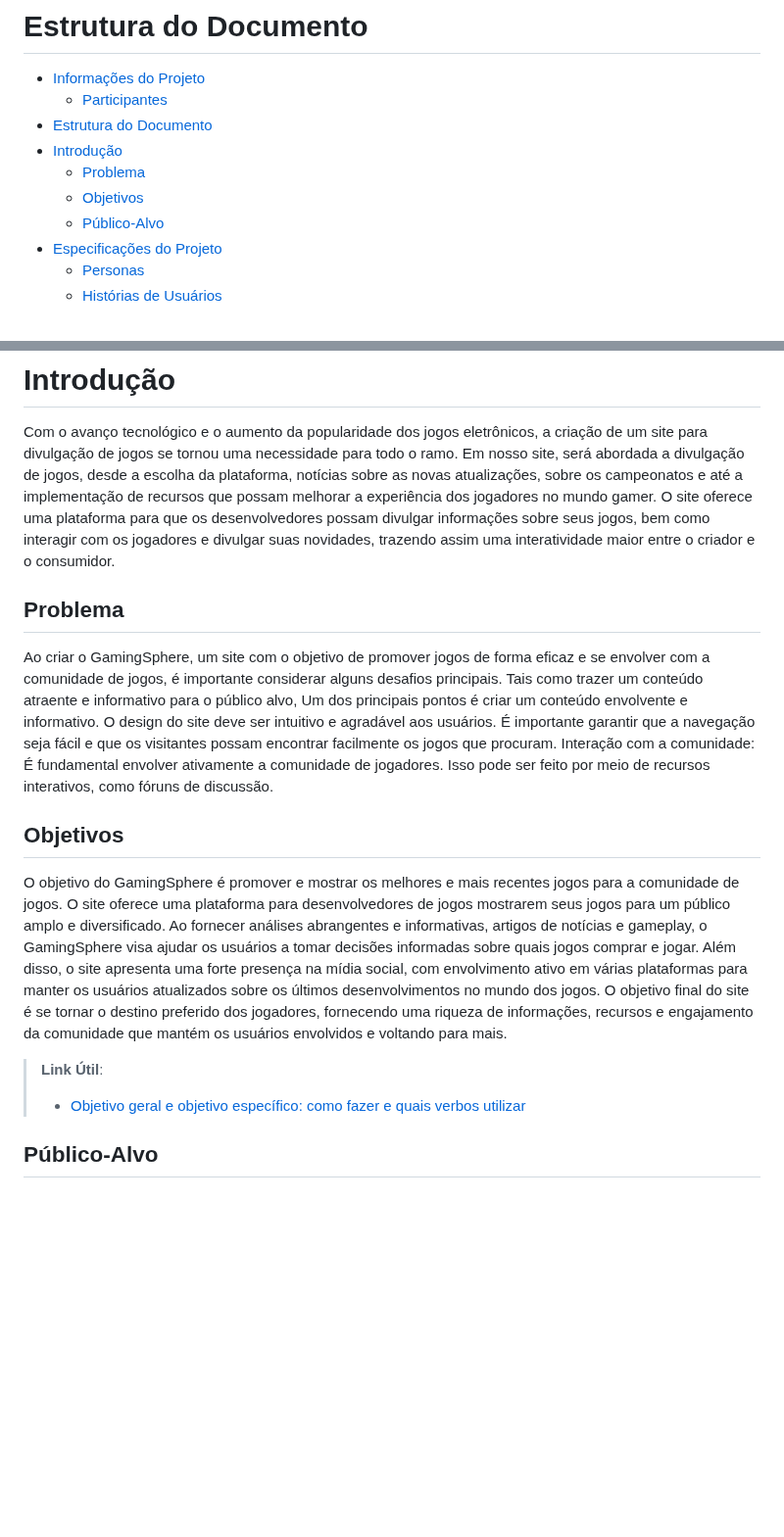
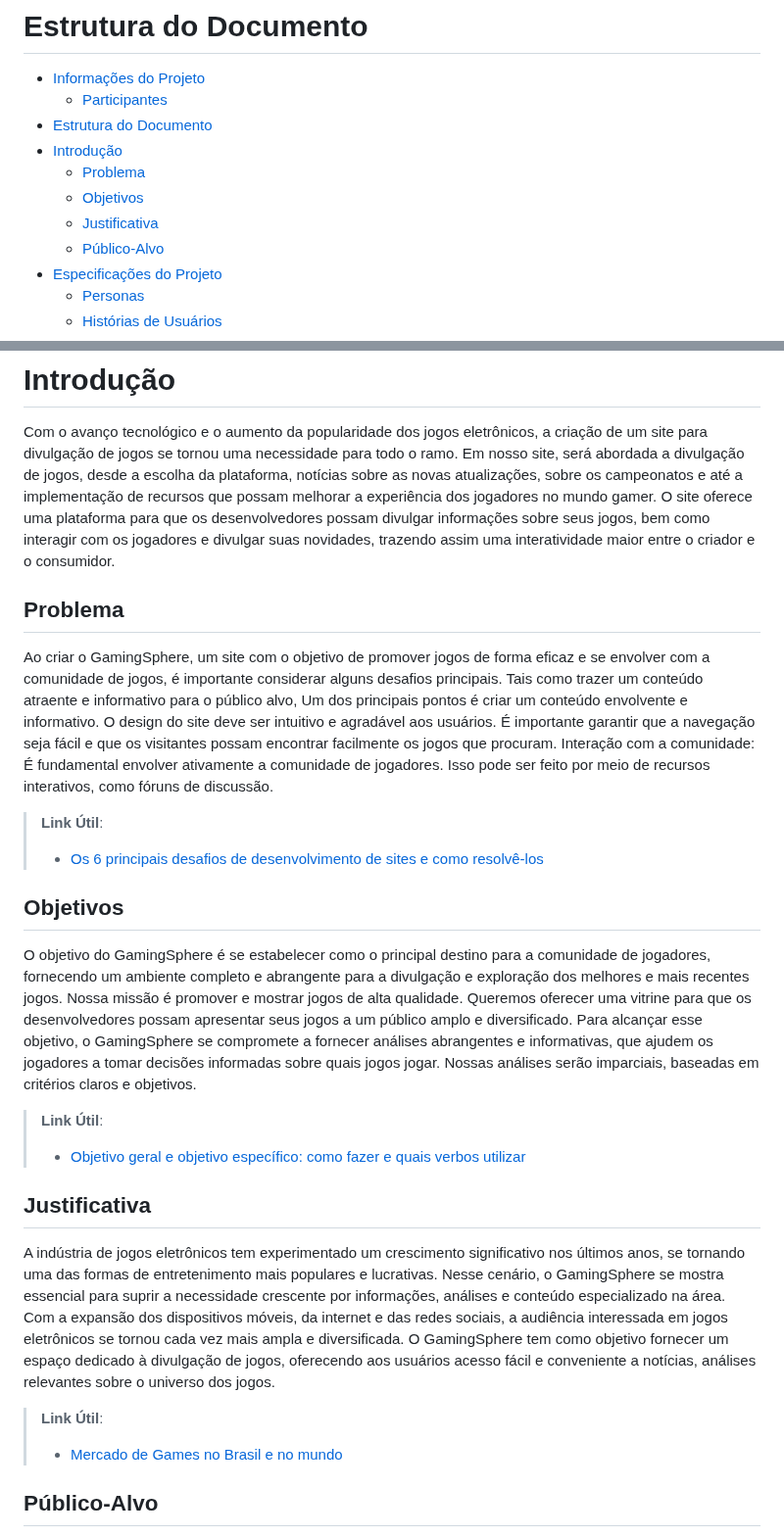
Before and after one commit to ICEI-PUCMinas-PSG-SI-TI/psg-si-2023-01-ti1-405102-puc-gamingsphere, a Markdown page: docs/relatorio/Relatorio Tecnico - TEMPLATE.md, 2 parts joined by grey strips. Shown at 98% size. Rendered like a GitHub page; blank space fills up the shorter version.

```diff
--- a/docs/relatorio/Relatorio Tecnico - TEMPLATE.md
+++ b/docs/relatorio/Relatorio Tecnico - TEMPLATE.md
@@ -27,6 +27,7 @@ A Pontifícia Universidade Católica (PUC) oferece o curso de graduação em Sis
 - [Introdução](#introdução)
   - [Problema](#problema)
   - [Objetivos](#objetivos)
+  - [Justificativa](#justificativa)
   - [Público-Alvo](#público-alvo)
 - [Especificações do Projeto](#especificações-do-projeto)
   - [Personas](#personas)
@@ -43,19 +44,32 @@ Com o avanço tecnológico e o aumento da popularidade dos jogos eletrônicos, a
 Em nosso site, será abordada a divulgação de jogos, desde a escolha da plataforma, notícias sobre as novas atualizações, sobre os campeonatos e  até a implementação de recursos que possam melhorar a experiência dos jogadores no mundo gamer.
 O site oferece uma plataforma para que os desenvolvedores possam divulgar informações sobre seus jogos, bem como interagir com os jogadores e divulgar suas novidades, trazendo assim uma interatividade maior entre o criador e o consumidor.
 
+
 ## Problema
-
 
 Ao criar o GamingSphere, um site com o objetivo de promover jogos de forma eficaz e se envolver com a comunidade de jogos, é importante considerar alguns desafios principais. Tais como trazer um conteúdo atraente e informativo para o público alvo, Um dos principais pontos é criar um conteúdo envolvente e informativo.
 O design do site deve ser intuitivo e agradável aos usuários. É importante garantir que a navegação seja fácil e que os visitantes possam encontrar facilmente os jogos que procuram. Interação com a comunidade: É fundamental envolver ativamente a comunidade de jogadores. Isso pode ser feito por meio de recursos interativos, como fóruns de discussão.
 
+> **Link Útil**:
+> - [Os 6 principais desafios de desenvolvimento de sites e como resolvê-los](https://www.agenciamacan.com.br/blog/os-6-principais-desafios-de-desenvolvimento-de-sites-e-como-resolve-los)
+
 
 ## Objetivos
 
-O objetivo do GamingSphere é promover e mostrar os melhores e mais recentes jogos para a comunidade de jogos. O site oferece uma plataforma para desenvolvedores de jogos mostrarem seus jogos para um público amplo e diversificado. Ao fornecer análises abrangentes e informativas, artigos de notícias e gameplay, o GamingSphere visa ajudar os usuários a tomar decisões informadas sobre quais jogos comprar e jogar. Além disso, o site apresenta uma forte presença na mídia social, com envolvimento ativo em várias plataformas para manter os usuários atualizados sobre os últimos desenvolvimentos no mundo dos jogos. O objetivo final do site é se tornar o destino preferido dos jogadores, fornecendo uma riqueza de informações, recursos e engajamento da comunidade que mantém os usuários envolvidos e voltando para mais.
+O objetivo do GamingSphere é se estabelecer como o principal destino para a comunidade de jogadores, fornecendo um ambiente completo e abrangente para a divulgação e exploração dos melhores e mais recentes jogos. Nossa missão é promover e mostrar jogos de alta qualidade. Queremos oferecer uma vitrine para que os desenvolvedores possam apresentar seus jogos a um público amplo e diversificado. Para alcançar esse objetivo, o GamingSphere se compromete a fornecer análises abrangentes e informativas, que ajudem os jogadores a tomar decisões informadas sobre quais jogos jogar. Nossas análises serão imparciais, baseadas em critérios claros e objetivos.
+
 
 > **Link Útil**:
 > - [Objetivo geral e objetivo específico: como fazer e quais verbos utilizar](https://blog.mettzer.com/diferenca-entre-objetivo-geral-e-objetivo-especifico/)
+
+
+## Justificativa
+
+A indústria de jogos eletrônicos tem experimentado um crescimento significativo nos últimos anos, se tornando uma das formas de entretenimento mais populares e lucrativas. Nesse cenário, o GamingSphere se mostra essencial para suprir a necessidade crescente por informações, análises e conteúdo especializado na área. Com a expansão dos dispositivos móveis, da internet e das redes sociais, a audiência interessada em jogos eletrônicos se tornou cada vez mais ampla e diversificada. O GamingSphere tem como objetivo fornecer um espaço dedicado à divulgação de jogos, oferecendo aos usuários acesso fácil e conveniente a notícias, análises relevantes sobre o universo dos jogos.
+
+> **Link Útil**:
+> - [Mercado de Games no Brasil e no mundo](https://olist.com/blog/pt/como-vender-mais/inteligencia-competitiva/mercado-de-games-no-brasil/)
+
 
 ## Público-Alvo
 
```
Also changed, not shown: other parts of docs/relatorio/Relatorio Tecnico - TEMPLATE.md (+5 -1 lines).
